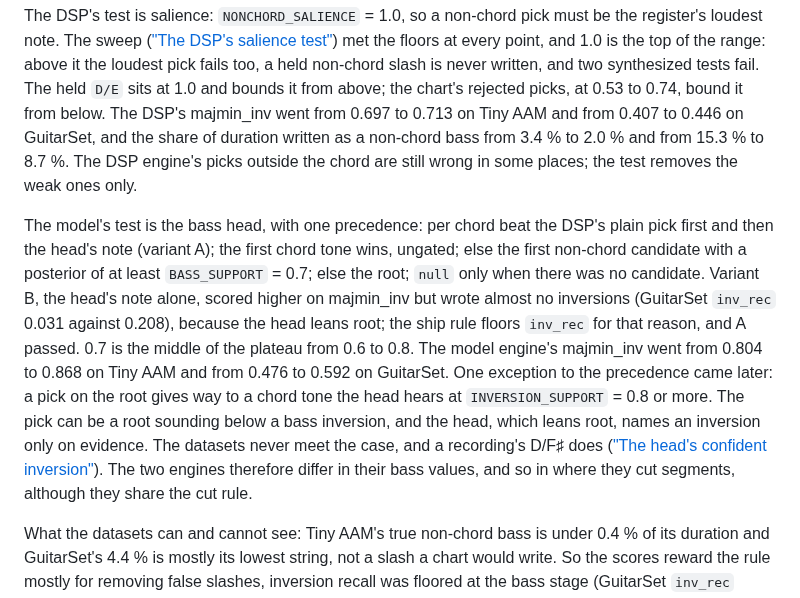
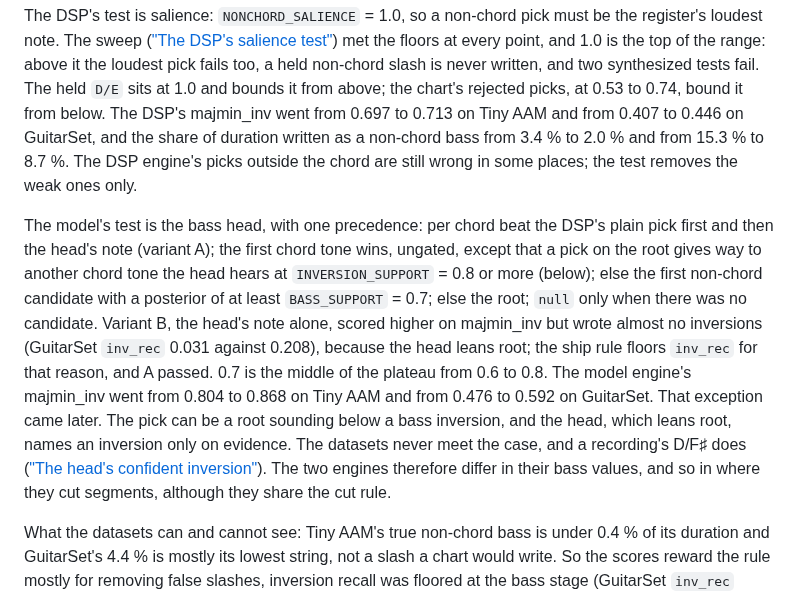
Before and after one commit to zeikar/chordotomy, a Markdown page: docs/decisions.md, the part around the change. Rendered like a GitHub page.

Commit message:
fix(review): apply Codex code-review findings
State the root-pick exception where decisions.md gives the precedence, and record why the
reference's G/D at 0:54 stays D: it is lv-chordia's decode of a suspended sound, not the bass
rule's, and nothing in the model's output prefers G.

```diff
--- a/docs/decisions.md
+++ b/docs/decisions.md
@@ -243,7 +243,7 @@ The tie-break ships with it, in both engines: a segment with no held value votes
 
 The DSP's test is salience: `NONCHORD_SALIENCE` = 1.0, so a non-chord pick must be the register's loudest note. The sweep (["The DSP's salience test"](evaluation-history.md#the-dsps-salience-test)) met the floors at every point, and 1.0 is the top of the range: above it the loudest pick fails too, a held non-chord slash is never written, and two synthesized tests fail. The held `D/E` sits at 1.0 and bounds it from above; the chart's rejected picks, at 0.53 to 0.74, bound it from below. The DSP's majmin_inv went from 0.697 to 0.713 on Tiny AAM and from 0.407 to 0.446 on GuitarSet, and the share of duration written as a non-chord bass from 3.4 % to 2.0 % and from 15.3 % to 8.7 %. The DSP engine's picks outside the chord are still wrong in some places; the test removes the weak ones only.
 
-The model's test is the bass head, with one precedence: per chord beat the DSP's plain pick first and then the head's note (variant A); the first chord tone wins, ungated; else the first non-chord candidate with a posterior of at least `BASS_SUPPORT` = 0.7; else the root; `null` only when there was no candidate. Variant B, the head's note alone, scored higher on majmin_inv but wrote almost no inversions (GuitarSet `inv_rec` 0.031 against 0.208), because the head leans root; the ship rule floors `inv_rec` for that reason, and A passed. 0.7 is the middle of the plateau from 0.6 to 0.8. The model engine's majmin_inv went from 0.804 to 0.868 on Tiny AAM and from 0.476 to 0.592 on GuitarSet. One exception to the precedence came later: a pick on the root gives way to a chord tone the head hears at `INVERSION_SUPPORT` = 0.8 or more. The pick can be a root sounding below a bass inversion, and the head, which leans root, names an inversion only on evidence. The datasets never meet the case, and a recording's D/F♯ does (["The head's confident inversion"](evaluation-history.md#the-heads-confident-inversion)). The two engines therefore differ in their bass values, and so in where they cut segments, although they share the cut rule.
+The model's test is the bass head, with one precedence: per chord beat the DSP's plain pick first and then the head's note (variant A); the first chord tone wins, ungated, except that a pick on the root gives way to another chord tone the head hears at `INVERSION_SUPPORT` = 0.8 or more (below); else the first non-chord candidate with a posterior of at least `BASS_SUPPORT` = 0.7; else the root; `null` only when there was no candidate. Variant B, the head's note alone, scored higher on majmin_inv but wrote almost no inversions (GuitarSet `inv_rec` 0.031 against 0.208), because the head leans root; the ship rule floors `inv_rec` for that reason, and A passed. 0.7 is the middle of the plateau from 0.6 to 0.8. The model engine's majmin_inv went from 0.804 to 0.868 on Tiny AAM and from 0.476 to 0.592 on GuitarSet. That exception came later. The pick can be a root sounding below a bass inversion, and the head, which leans root, names an inversion only on evidence. The datasets never meet the case, and a recording's D/F♯ does (["The head's confident inversion"](evaluation-history.md#the-heads-confident-inversion)). The two engines therefore differ in their bass values, and so in where they cut segments, although they share the cut rule.
 
 What the datasets can and cannot see: Tiny AAM's true non-chord bass is under 0.4 % of its duration and GuitarSet's 4.4 % is mostly its lowest string, not a slash a chart would write. So the scores reward the rule mostly for removing false slashes, inversion recall was floored at the bass stage (GuitarSet `inv_rec` 0.226 on the DSP, 0.208 on the model, against the tie-break's 0.231 and 0.227, the model's floor being 0.2046), and a held non-chord slash is guarded by the synthesized tests and the chart, not by the datasets. On Beat This!'s grid the model's `inv_rec` is 0.191, under that floor but within the point the metric swings when the grid moves by a frame or two (["Beat tracking"](evaluation-history.md#beat-tracking)).
 
```
Also changed, not shown: docs/evaluation-history.md (+2 -0 lines).
